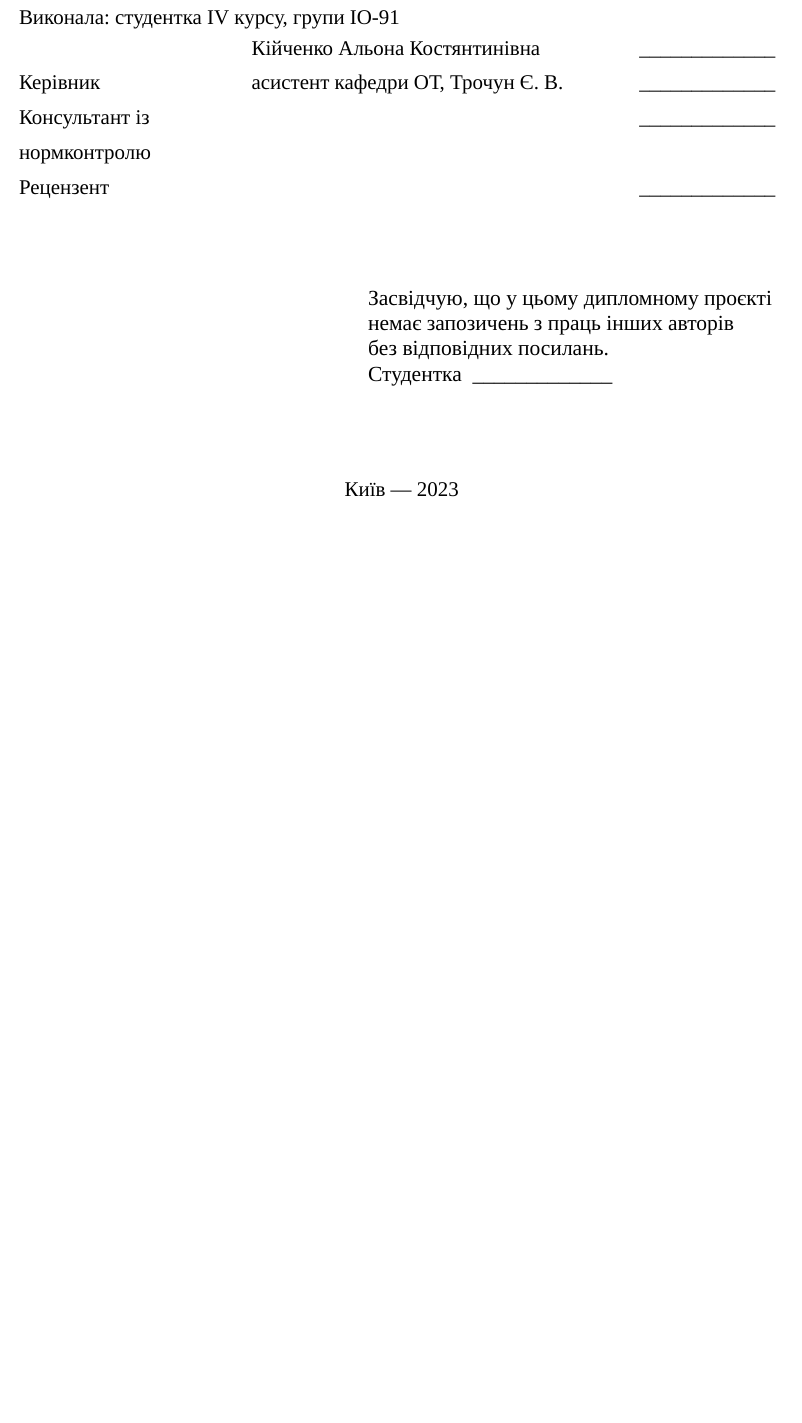
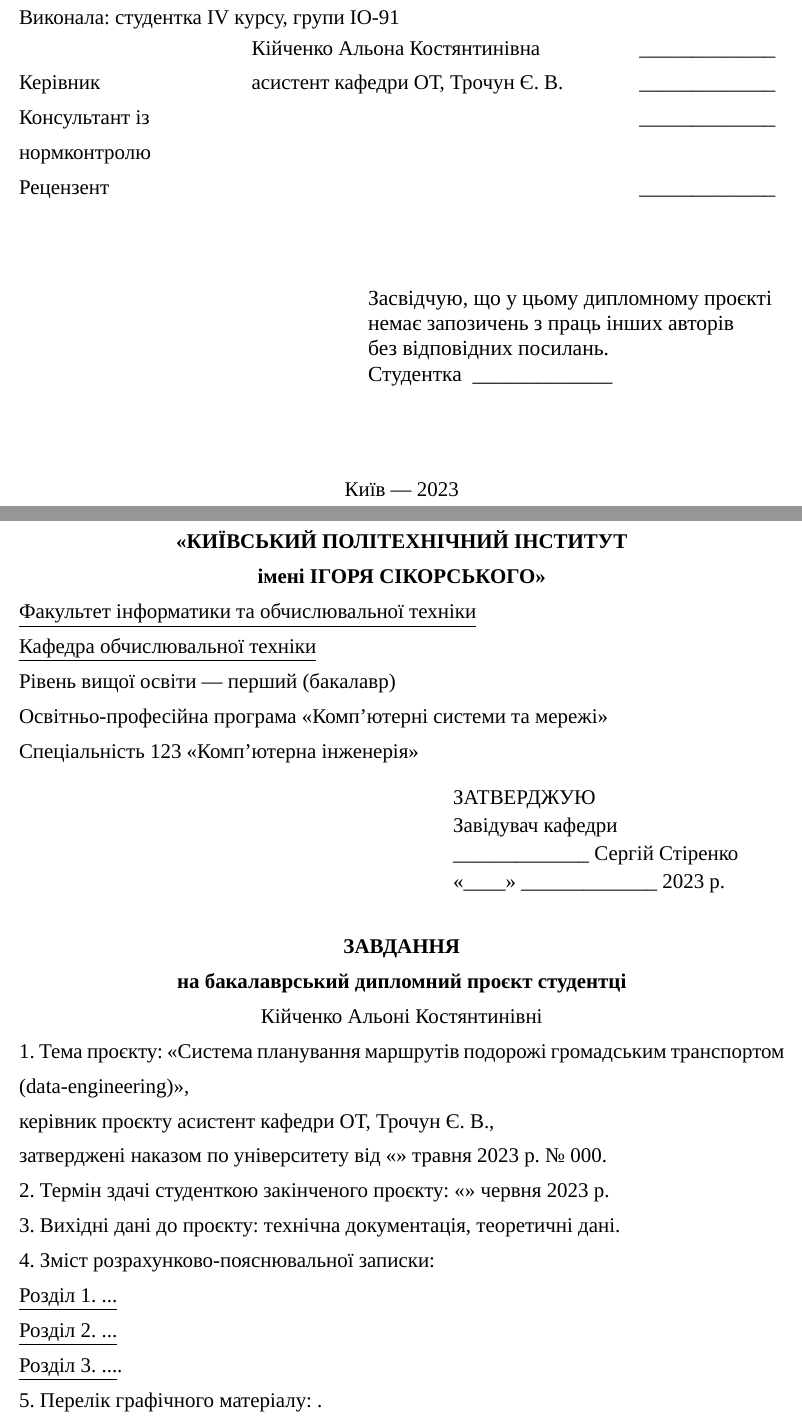
Before and after one commit to drewg3r/trout, a LaTeX thesis (docs/latex_aliona/diploma.tex, which reads docs/latex_aliona/content/assignment.tex, docs/latex_aliona/preamble.cls): part of page 1 of 12 before the commit and two parts of pages 1 and 2 of 14 after it, the two joined at a grey line, cut so that both start at the same text, the shorter picture padded with empty space. Compiled offline with XeLaTeX.

Commit message:
Fix preamble bug

```diff
--- a/docs/latex_aliona/content/assignment.tex
+++ b/docs/latex_aliona/content/assignment.tex
@@ -1,38 +1,38 @@
-% \assignment{
-% 	StudentName={Кійченко Альоні Костянтинівні},
-% 	StudentMale=false,
-% 	ThesisTitle={Система планування маршрутів подорожі громадським транспортом
-%     (data-engineering)},
-% 	Advisor={асистент кафедри ОТ, Трочун~Є.~В.},
-% 	Order={\invcommas{}~травня~2023~р.~\No~000},
-% 	ApplicationDate={\invcommas{}~червня~2023~р.},
-% 	InputData={технічна документація, теоретичні дані},
-% 	Contents={\\ \underline{Розділ 1. ...} \\ \underline{Розділ 2. ...} \\ \underline{Розділ 3. ...}},
-% 	Graphics={},
-% 	ConsultantChapter={Розділ 1. ...},
-% 	Consultant={},
-% 	AssignmentDate={\invcommas{15}~квітня~2016~р.},
-% 	Calendar={
-% 	1 & Затвердження теми проєкту & 27.02.2023 & \\
-% 	\hline
-% 	2 & Вивчення та аналіз завдання & 13.03.2015 & \\
-% 	\hline
-% 	3 & Розробка архітектури та загальної структури системи & 20.03.2015 & \\
-% 	\hline
-% 	4 & Розробка структур окремих підсистем & 03.04.2023 & \\
-% 	\hline
-% 	5 & Програмна реалізація системи & 01.05.2023 & \\
-% 	\hline
-% 	6 & Оформлення пояснювальної записки & 31.05.2016 & \\
-% 	\hline
-% 	7 & Захист програмного продукту & 05.05.2023 & \\
-% 	\hline
-% 	8 & Передзахист & 11.06.2023 & \\
-% 	\hline
-% 	9 & Захист & 25.06.2023 & \\
-% 	\hline
-% 	},
-% 	StudentNameShort={Кійченко~А.~К.},
-% 	AdvisorNameShort={Трочун~Є.~В.},
-% 	Year={2023}
-% }
+\assignment{
+	StudentName={Кійченко Альоні Костянтинівні},
+	StudentMale=false,
+	ThesisTitle={Система планування маршрутів подорожі громадським транспортом
+    (data-engineering)},
+	Advisor={асистент кафедри ОТ, Трочун~Є.~В.},
+	Order={\invcommas{}~травня~2023~р.~\No~000},
+	ApplicationDate={\invcommas{}~червня~2023~р.},
+	InputData={технічна документація, теоретичні дані},
+	Contents={\\ \underline{Розділ 1. ...} \\ \underline{Розділ 2. ...} \\ \underline{Розділ 3. ...}},
+	Graphics={},
+	ConsultantChapter={Розділ 1. ...},
+	Consultant={},
+	AssignmentDate={\invcommas{15}~квітня~2016~р.},
+	Calendar={
+	1 & Затвердження теми проєкту & 27.02.2023 & \\
+	\hline
+	2 & Вивчення та аналіз завдання & 13.03.2015 & \\
+	\hline
+	3 & Розробка архітектури та загальної структури системи & 20.03.2015 & \\
+	\hline
+	4 & Розробка структур окремих підсистем & 03.04.2023 & \\
+	\hline
+	5 & Програмна реалізація системи & 01.05.2023 & \\
+	\hline
+	6 & Оформлення пояснювальної записки & 31.05.2016 & \\
+	\hline
+	7 & Захист програмного продукту & 05.05.2023 & \\
+	\hline
+	8 & Передзахист & 11.06.2023 & \\
+	\hline
+	9 & Захист & 25.06.2023 & \\
+	\hline
+	},
+	StudentNameShort={Кійченко~А.~К.},
+	AdvisorNameShort={Трочун~Є.~В.},
+	Year={2023}
+}
--- a/docs/latex_aliona/preamble.cls
+++ b/docs/latex_aliona/preamble.cls
@@ -507,6 +507,8 @@
 
             \textbf{імені \MakeUppercase{Ігоря Сікорського}\guillemotright}
 
+        \endgroup
+
 			\underline{Факультет інформатики та обчислювальної техніки}
 
 			\underline{Кафедра обчислювальної техніки}
```
